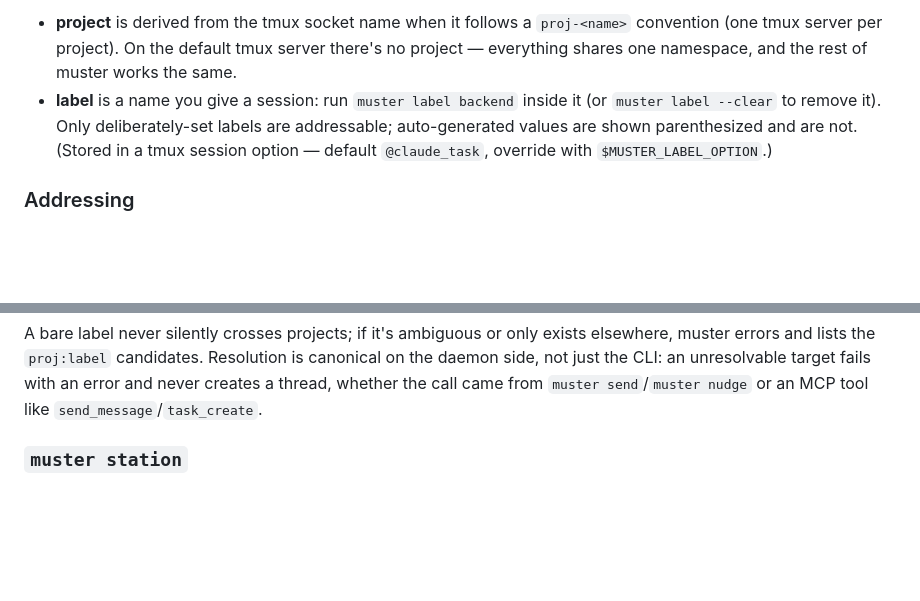
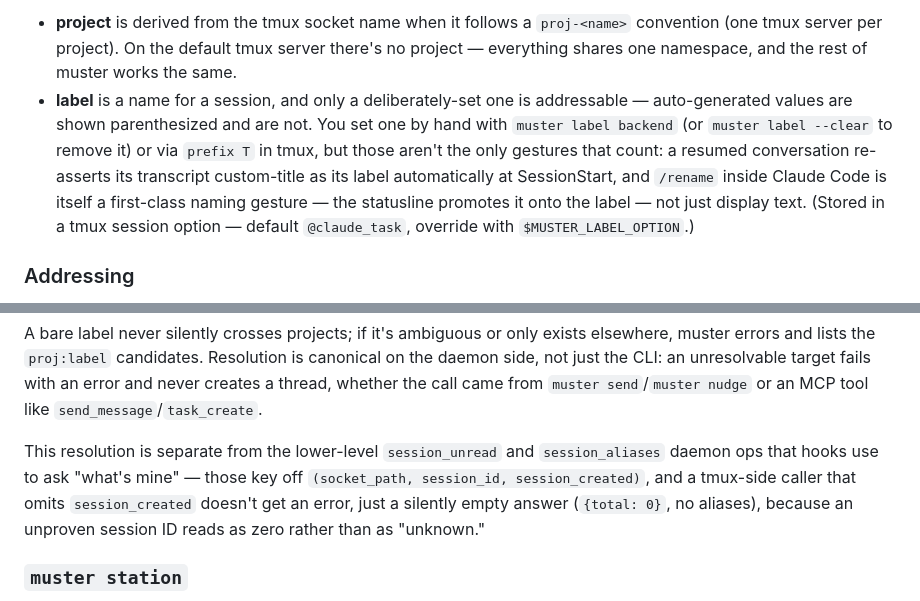
Before and after one commit to schuettc/muster, a Markdown page: README.md, 2 parts joined by grey strips. Rendered like a GitHub page; blank space fills up the shorter version.

Commit message:
docs: the naming contract — custom-title is the durable name

```diff
--- a/README.md
+++ b/README.md
@@ -175,9 +175,14 @@ auto-submit; other values are typed without submitting).
   `proj-<name>` convention (one tmux server per project). On the default tmux
   server there's no project — everything shares one namespace, and the rest of
   muster works the same.
-- **label** is a name you give a session: run `muster label backend` inside it
-  (or `muster label --clear` to remove it). Only deliberately-set labels are
-  addressable; auto-generated values are shown parenthesized and are not.
+- **label** is a name for a session, and only a deliberately-set one is
+  addressable — auto-generated values are shown parenthesized and are not.
+  You set one by hand with `muster label backend` (or `muster label --clear`
+  to remove it) or via `prefix T` in tmux, but those aren't the only
+  gestures that count: a resumed conversation re-asserts its transcript
+  custom-title as its label automatically at SessionStart, and `/rename`
+  inside Claude Code is itself a first-class naming gesture — the statusline
+  promotes it onto the label — not just display text.
   (Stored in a tmux session option — default `@claude_task`, override with
   `$MUSTER_LABEL_OPTION`.)
 
@@ -198,6 +203,13 @@ elsewhere, muster errors and lists the `proj:label` candidates. Resolution is
 canonical on the daemon side, not just the CLI: an unresolvable target fails
 with an error and never creates a thread, whether the call came from `muster
 send`/`muster nudge` or an MCP tool like `send_message`/`task_create`.
+
+This resolution is separate from the lower-level `session_unread` and
+`session_aliases` daemon ops that hooks use to ask "what's mine" — those key
+off `(socket_path, session_id, session_created)`, and a tmux-side caller that
+omits `session_created` doesn't get an error, just a silently empty answer
+(`{total: 0}`, no aliases), because an unproven session ID reads as zero
+rather than as "unknown."
 
 ### `muster station`
 
```
Also changed, not shown: CLAUDE.md (+13 -0 lines), 1 other file.
